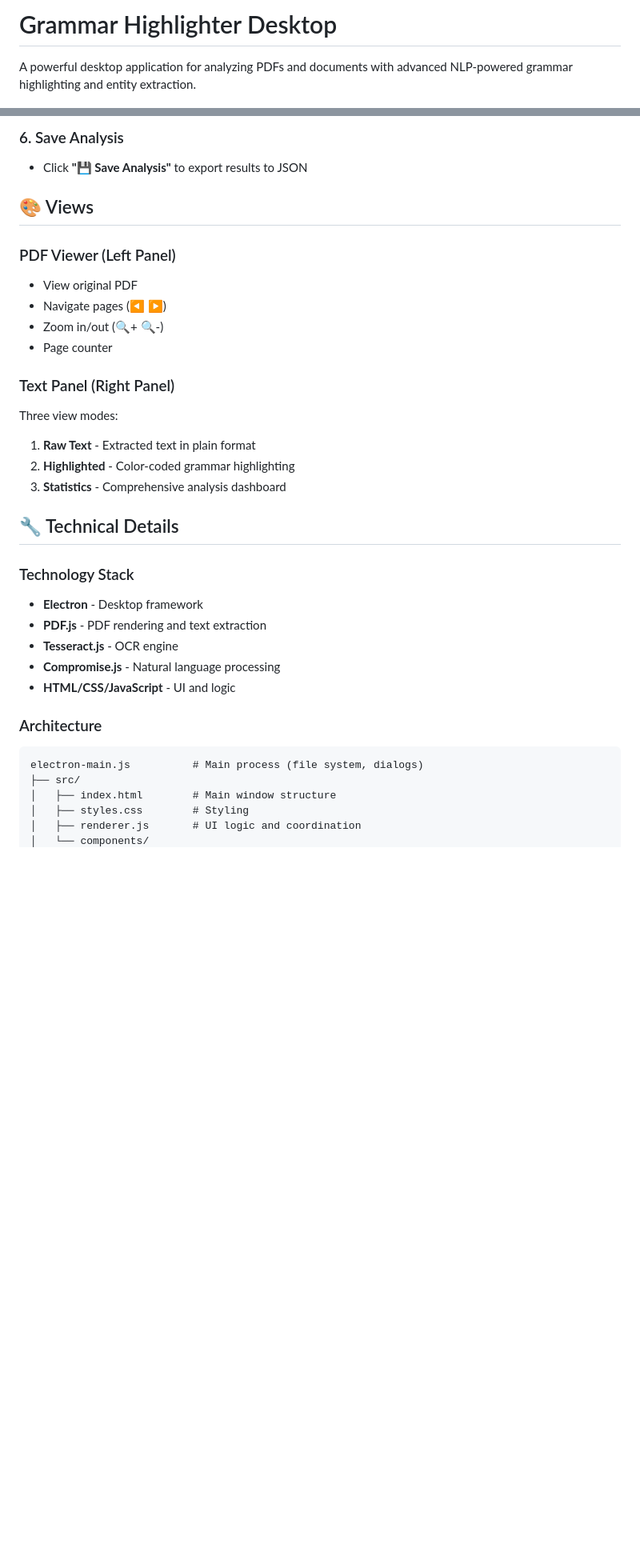
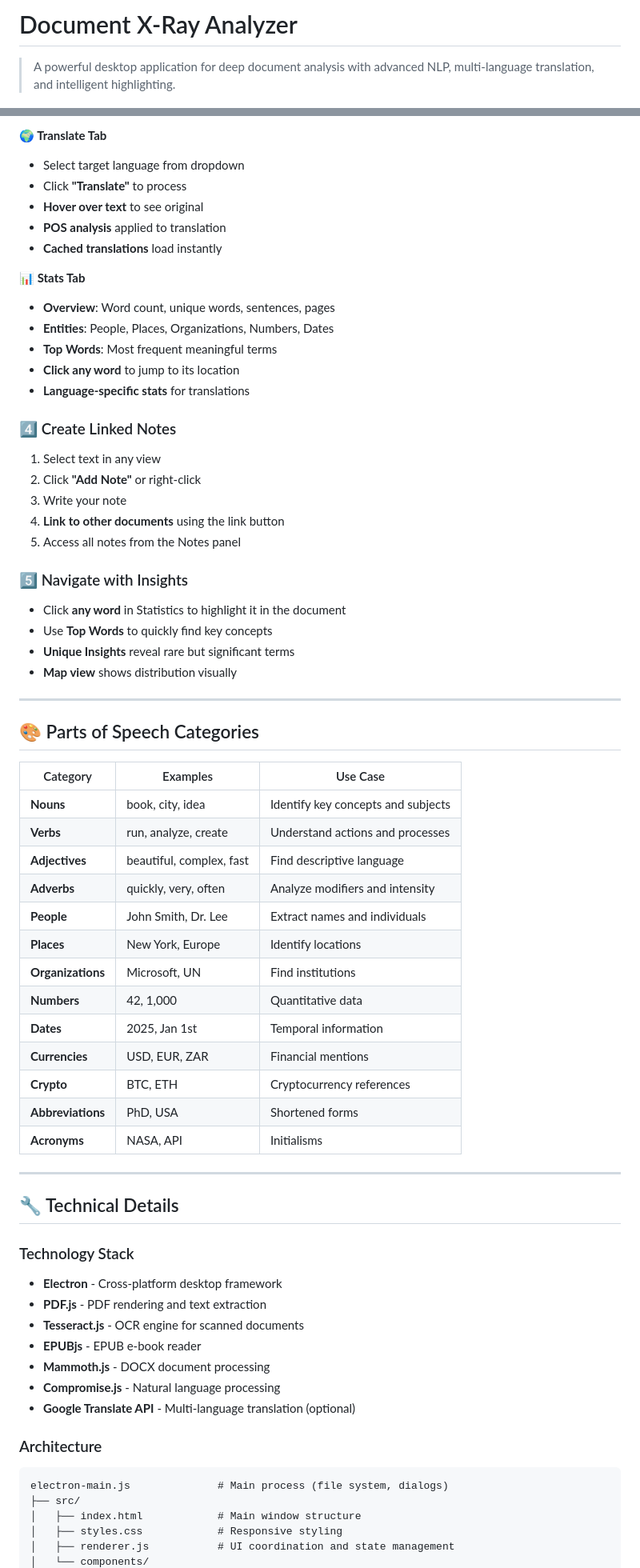
Before and after one commit to dnaicker/Document-X-Ray-Analyzer, a Markdown page: README.md, 2 parts joined by grey strips. Shown: that part at 80% size. Rendered like a GitHub page; blank space fills up the shorter version.

````diff
--- a/README.md
+++ b/README.md
@@ -1,4 +1,4 @@
-# Grammar Highlighter Desktop
+# Document X-Ray Analyzer
 
-A powerful desktop application for analyzing PDFs and documents with advanced NLP-powered grammar highlighting and entity extraction.
+> A powerful desktop application for deep document analysis with advanced NLP, multi-language translation, and intelligent highlighting.
 
@@ -106,35 +143,69 @@ Executables will be created in the `dist/` folder.
 
-### 6. Save Analysis
-- Click **"💾 Save Analysis"** to export results to JSON
+**🌍 Translate Tab**
+- Select target language from dropdown
+- Click **"Translate"** to process
+- **Hover over text** to see original
+- **POS analysis** applied to translation
+- **Cached translations** load instantly
 
-## 🎨 Views
+**📊 Stats Tab**
+- **Overview**: Word count, unique words, sentences, pages
+- **Entities**: People, Places, Organizations, Numbers, Dates
+- **Top Words**: Most frequent meaningful terms
+- **Click any word** to jump to its location
+- **Language-specific stats** for translations
 
-### PDF Viewer (Left Panel)
-- View original PDF
-- Navigate pages (◀ ▶)
-- Zoom in/out (🔍+ 🔍-)
-- Page counter
+### 4️⃣ Create Linked Notes
+1. Select text in any view
+2. Click **"Add Note"** or right-click
+3. Write your note
+4. **Link to other documents** using the link button
+5. Access all notes from the Notes panel
 
-### Text Panel (Right Panel)
-Three view modes:
-1. **Raw Text** - Extracted text in plain format
-2. **Highlighted** - Color-coded grammar highlighting
-3. **Statistics** - Comprehensive analysis dashboard
+### 5️⃣ Navigate with Insights
+- Click **any word** in Statistics to highlight it in the document
+- Use **Top Words** to quickly find key concepts
+- **Unique Insights** reveal rare but significant terms
+- **Map view** shows distribution visually
+
+---
+
+## 🎨 Parts of Speech Categories
+
+| Category | Examples | Use Case |
+|----------|----------|----------|
+| **Nouns** | book, city, idea | Identify key concepts and subjects |
+| **Verbs** | run, analyze, create | Understand actions and processes |
+| **Adjectives** | beautiful, complex, fast | Find descriptive language |
+| **Adverbs** | quickly, very, often | Analyze modifiers and intensity |
+| **People** | John Smith, Dr. Lee | Extract names and individuals |
+| **Places** | New York, Europe | Identify locations |
+| **Organizations** | Microsoft, UN | Find institutions |
+| **Numbers** | 42, 1,000 | Quantitative data |
+| **Dates** | 2025, Jan 1st | Temporal information |
+| **Currencies** | USD, EUR, ZAR | Financial mentions |
+| **Crypto** | BTC, ETH | Cryptocurrency references |
+| **Abbreviations** | PhD, USA | Shortened forms |
+| **Acronyms** | NASA, API | Initialisms |
+
+---
 
 ## 🔧 Technical Details
 
 ### Technology Stack
-- **Electron** - Desktop framework
+- **Electron** - Cross-platform desktop framework
 - **PDF.js** - PDF rendering and text extraction
-- **Tesseract.js** - OCR engine
+- **Tesseract.js** - OCR engine for scanned documents
+- **EPUBjs** - EPUB e-book reader
+- **Mammoth.js** - DOCX document processing
 - **Compromise.js** - Natural language processing
-- **HTML/CSS/JavaScript** - UI and logic
+- **Google Translate API** - Multi-language translation (optional)
 
 ### Architecture
 ```
-electron-main.js          # Main process (file system, dialogs)
+electron-main.js              # Main process (file system, dialogs)
 ├── src/
-│   ├── index.html        # Main window structure
-│   ├── styles.css        # Styling
-│   ├── renderer.js       # UI logic and coordination
+│   ├── index.html            # Main window structure
+│   ├── styles.css            # Responsive styling
+│   ├── renderer.js           # UI coordination and state management
 │   └── components/
````
Also changed, not shown: other parts of README.md (+192 -98 lines).
